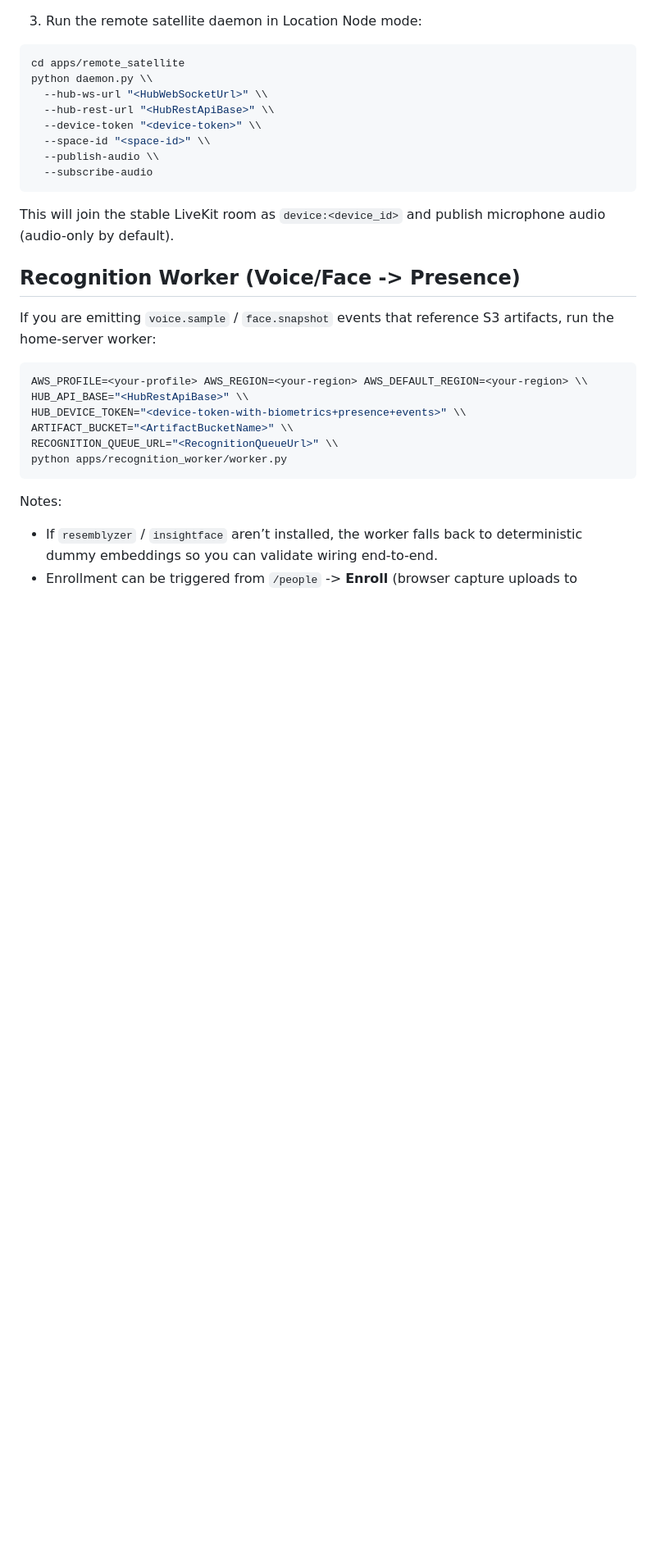
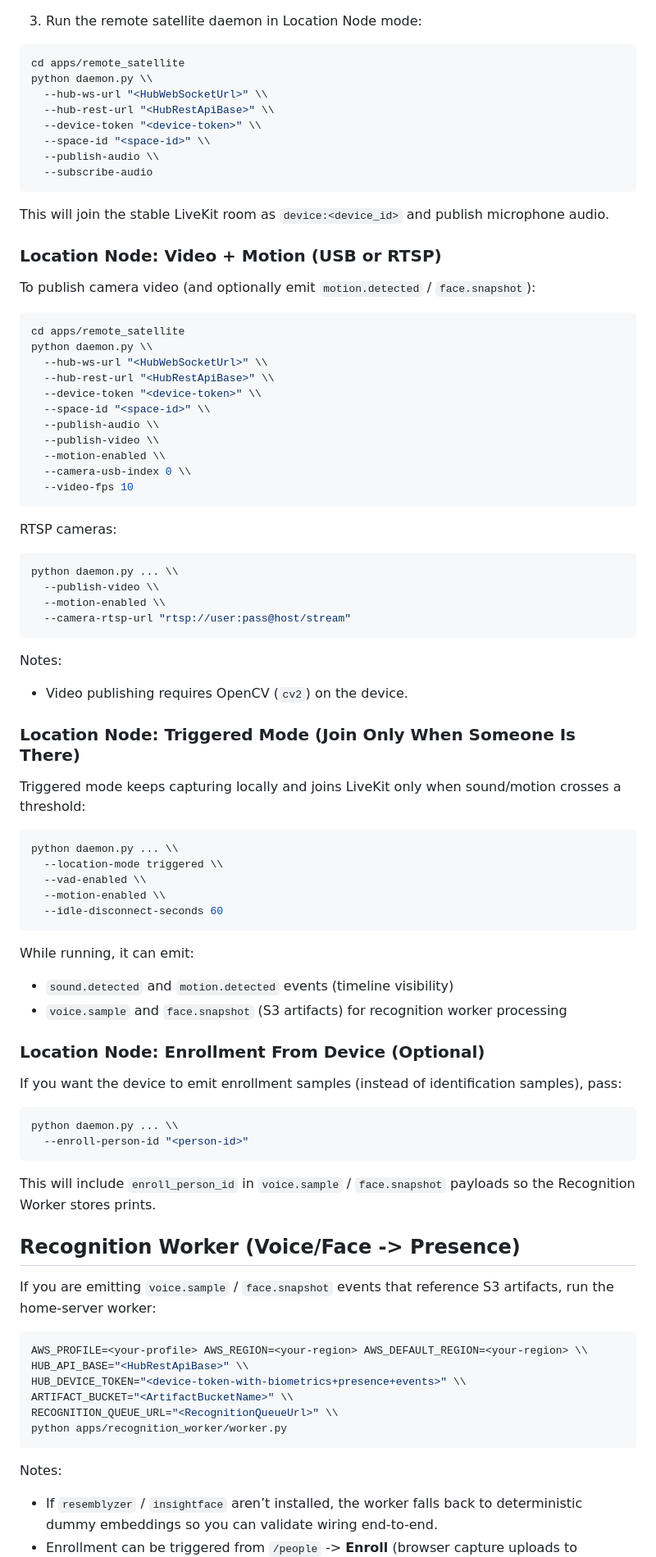
Before and after one commit to Daylily-Informatics/marvain, a Markdown page: QUICKSTART_GUI.md, the part around the change. Shown at 82% size. Rendered like a GitHub page; blank space fills up the shorter version.

Commit message:
docs: expand location node quickstart

````diff
--- a/QUICKSTART_GUI.md
+++ b/QUICKSTART_GUI.md
@@ -357,7 +357,64 @@ python daemon.py \\
   --subscribe-audio
 ```
 
-This will join the stable LiveKit room as `device:<device_id>` and publish microphone audio (audio-only by default).
+This will join the stable LiveKit room as `device:<device_id>` and publish microphone audio.
+
+### Location Node: Video + Motion (USB or RTSP)
+
+To publish camera video (and optionally emit `motion.detected` / `face.snapshot`):
+
+```sh
+cd apps/remote_satellite
+python daemon.py \\
+  --hub-ws-url "<HubWebSocketUrl>" \\
+  --hub-rest-url "<HubRestApiBase>" \\
+  --device-token "<device-token>" \\
+  --space-id "<space-id>" \\
+  --publish-audio \\
+  --publish-video \\
+  --motion-enabled \\
+  --camera-usb-index 0 \\
+  --video-fps 10
+```
+
+RTSP cameras:
+
+```sh
+python daemon.py ... \\
+  --publish-video \\
+  --motion-enabled \\
+  --camera-rtsp-url "rtsp://user:pass@host/stream"
+```
+
+Notes:
+- Video publishing requires OpenCV (`cv2`) on the device.
+
+### Location Node: Triggered Mode (Join Only When Someone Is There)
+
+Triggered mode keeps capturing locally and joins LiveKit only when sound/motion crosses a threshold:
+
+```sh
+python daemon.py ... \\
+  --location-mode triggered \\
+  --vad-enabled \\
+  --motion-enabled \\
+  --idle-disconnect-seconds 60
+```
+
+While running, it can emit:
+- `sound.detected` and `motion.detected` events (timeline visibility)
+- `voice.sample` and `face.snapshot` (S3 artifacts) for recognition worker processing
+
+### Location Node: Enrollment From Device (Optional)
+
+If you want the device to emit enrollment samples (instead of identification samples), pass:
+
+```sh
+python daemon.py ... \\
+  --enroll-person-id "<person-id>"
+```
+
+This will include `enroll_person_id` in `voice.sample` / `face.snapshot` payloads so the Recognition Worker stores prints.
 
 ## Recognition Worker (Voice/Face -> Presence)
 
````
